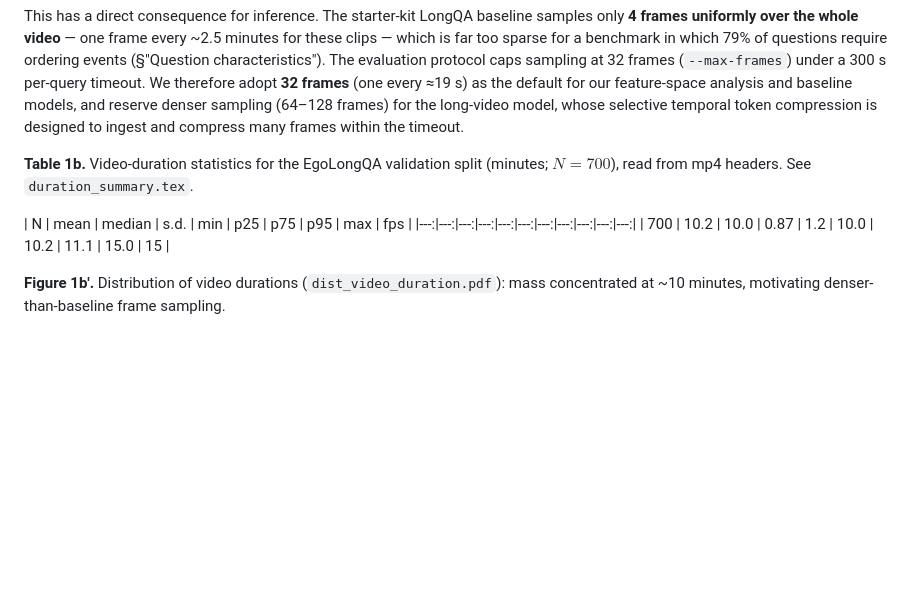
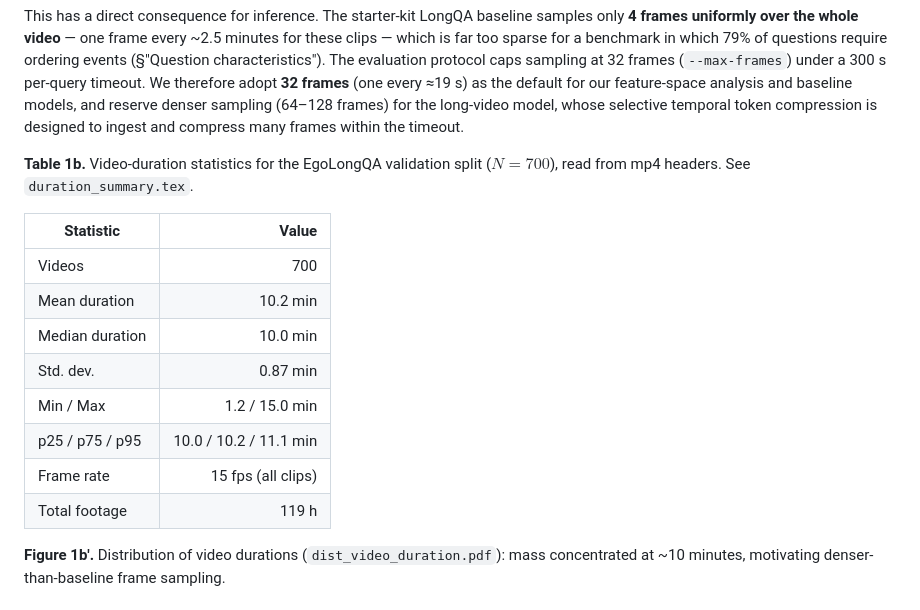
Before and after one commit to Agrover112/wearable-ai-eccv, a Markdown page: outputs/eda/report.md, the part around the change. GitHub-like rendering; blank space fills up the shorter version.

Commit message:
EDA: transpose duration table in report for readability
Replace the 10-column single-row table (which mixed minutes/count/fps
under one "minutes" header) with a tidy 2-column Statistic|Value table.

Co-Authored-By: Claude Opus 4.8 (1M context) <noreply@anthropic.com>

```diff
--- a/outputs/eda/report.md
+++ b/outputs/eda/report.md
@@ -68,11 +68,18 @@ sampling (64–128 frames) for the long-video model, whose selective temporal to
 compression is designed to ingest and compress many frames within the timeout.
 
 **Table 1b.** Video-duration statistics for the EgoLongQA validation split
-(minutes; $N{=}700$), read from mp4 headers. See `duration_summary.tex`.
+($N{=}700$), read from mp4 headers. See `duration_summary.tex`.
 
-| N | mean | median | s.d. | min | p25 | p75 | p95 | max | fps |
-|---:|---:|---:|---:|---:|---:|---:|---:|---:|---:|---:|
-| 700 | 10.2 | 10.0 | 0.87 | 1.2 | 10.0 | 10.2 | 11.1 | 15.0 | 15 |
+| Statistic | Value |
+|---|---:|
+| Videos | 700 |
+| Mean duration | 10.2 min |
+| Median duration | 10.0 min |
+| Std. dev. | 0.87 min |
+| Min / Max | 1.2 / 15.0 min |
+| p25 / p75 / p95 | 10.0 / 10.2 / 11.1 min |
+| Frame rate | 15 fps (all clips) |
+| Total footage | 119 h |
 
 **Figure 1b'.** Distribution of video durations (`dist_video_duration.pdf`):
 mass concentrated at ~10 minutes, motivating denser-than-baseline frame sampling.
```
